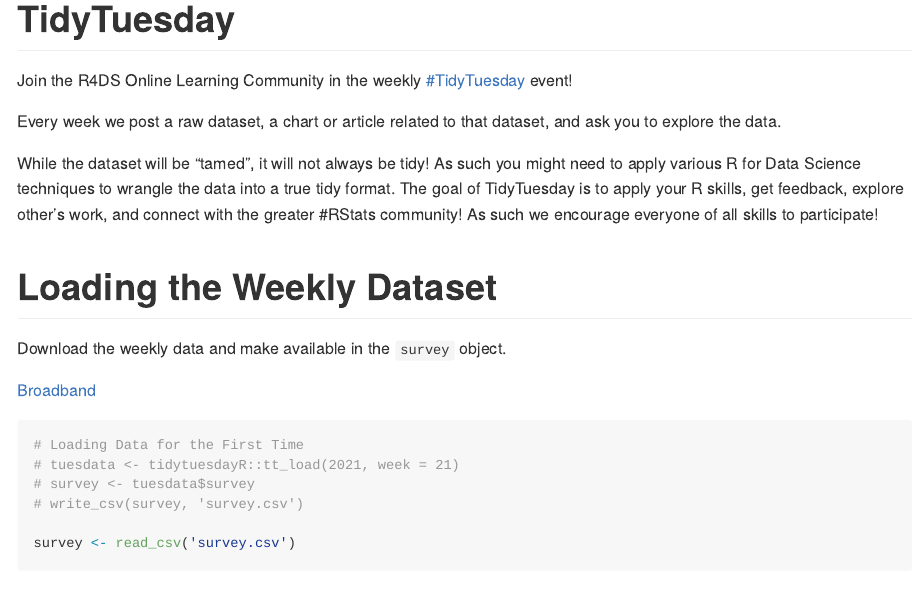
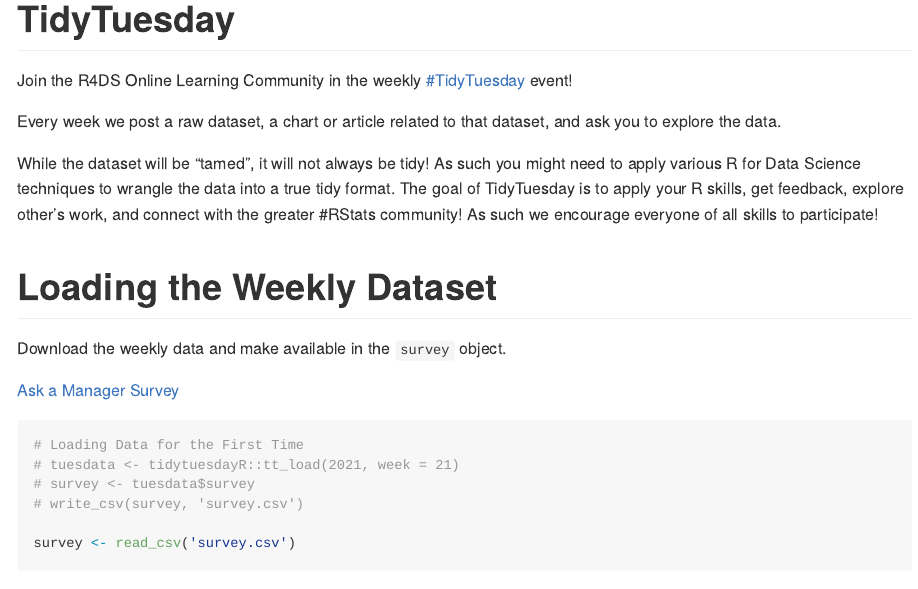
Before and after one commit to alipphardt/TidyTuesday, an R Markdown document (ask-a-manager/ask-a-manager-2021-05-18.Rmd): the page in a window 1100 px wide, from 170 px down. Rendered offline with R 4.5, knitr and Pandoc, with nearby package versions; some code elsewhere in the file could not run offline; long lines of code are wrapped.

Commit message:
Fixed typo

````diff
--- a/ask-a-manager/ask-a-manager-2021-05-18.Rmd
+++ b/ask-a-manager/ask-a-manager-2021-05-18.Rmd
@@ -39,7 +39,7 @@
 
 Download the weekly data and make available in the `survey` object.
 
-[Broadband](https://github.com/rfordatascience/tidytuesday/blob/master/data/2021/2021-05-11/readme.md)
+[Ask a Manager Survey](https://github.com/rfordatascience/tidytuesday/blob/master/data/2021/2021-05-11/readme.md)
 
 ```{r Load}
 
````
